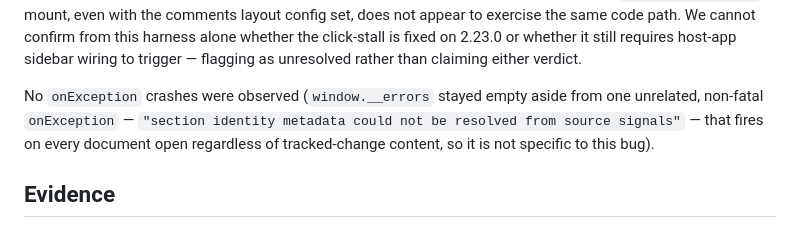
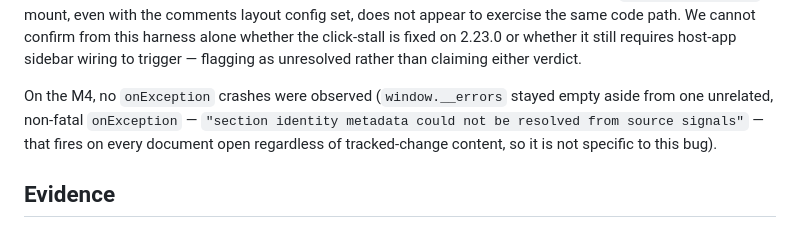
Before and after one commit to matgomes/vallor-superdoc-issues, a Markdown page: SD-105/README.md, the part around the change. GitHub-like rendering.

Commit message:
SD-105: scope the no-crash observation to the M4

```diff
--- a/SD-105/README.md
+++ b/SD-105/README.md
@@ -60,7 +60,7 @@ A synthetic 2,000-tracked-insertion file (worse than any real document we've see
 
 **Click a tracked change near the bottom of the document:** attempted on a bare mount (editing mode, `ui.comments.layout: "auto"`, no custom review-sidebar wiring) — settle time ~5 ms, max frame ~18 ms, no Long Tasks in the click→settle window. This specific sub-symptom (multi-second stall on click) did **not** reproduce via a bare mount on 2.23.0. Prior research notes this measurement specifically needed a host application embedding SuperDoc with its own review/comments-sidebar UI active; a bare `new SuperDoc(...)` mount, even with the comments layout config set, does not appear to exercise the same code path. We cannot confirm from this harness alone whether the click-stall is fixed on 2.23.0 or whether it still requires host-app sidebar wiring to trigger — flagging as unresolved rather than claiming either verdict.
 
-No `onException` crashes were observed (`window.__errors` stayed empty aside from one unrelated, non-fatal `onException` — `"section identity metadata could not be resolved from source signals"` — that fires on every document open regardless of tracked-change content, so it is not specific to this bug).
+On the M4, no `onException` crashes were observed (`window.__errors` stayed empty aside from one unrelated, non-fatal `onException` — `"section identity metadata could not be resolved from source signals"` — that fires on every document open regardless of tracked-change content, so it is not specific to this bug).
 
 ## Evidence
 Raw output: `results-2.23.0.json`. Screenshots: `screenshots/tracked-table-with-insertions.png` (the pasted schedule table mid-document, with tracked-insertion decoration visible), `screenshots/click-bottom-tracked.png` (state after scrolling to the bottom and clicking the last tracked change).
```
